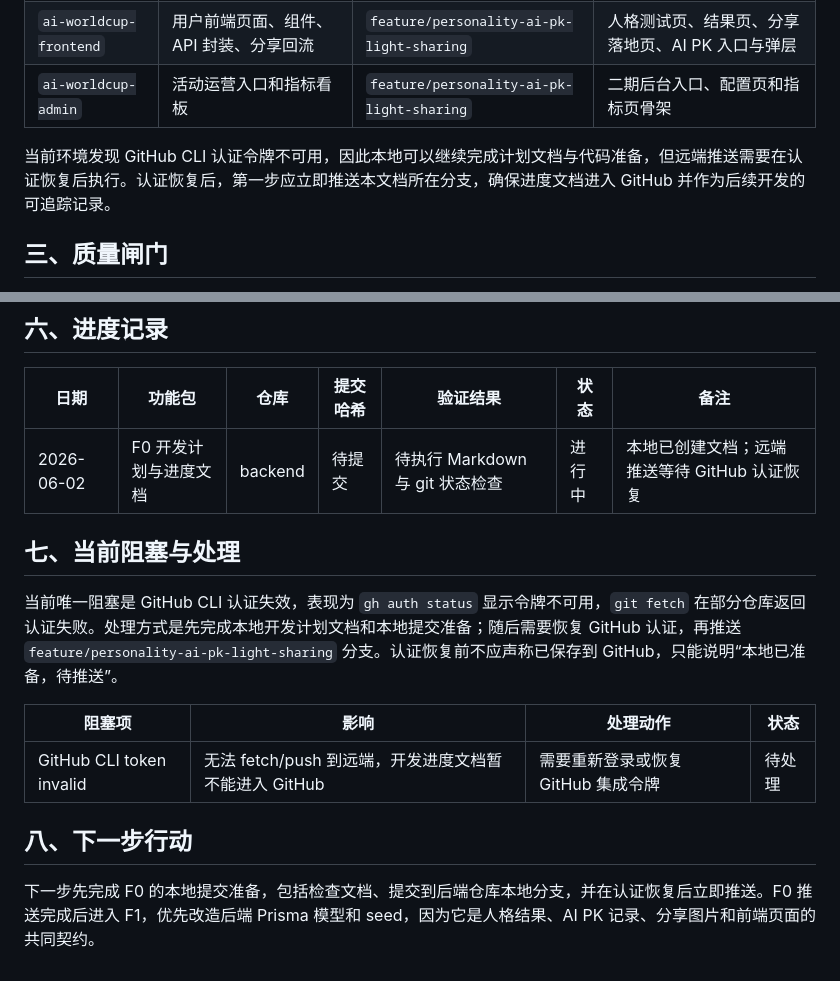
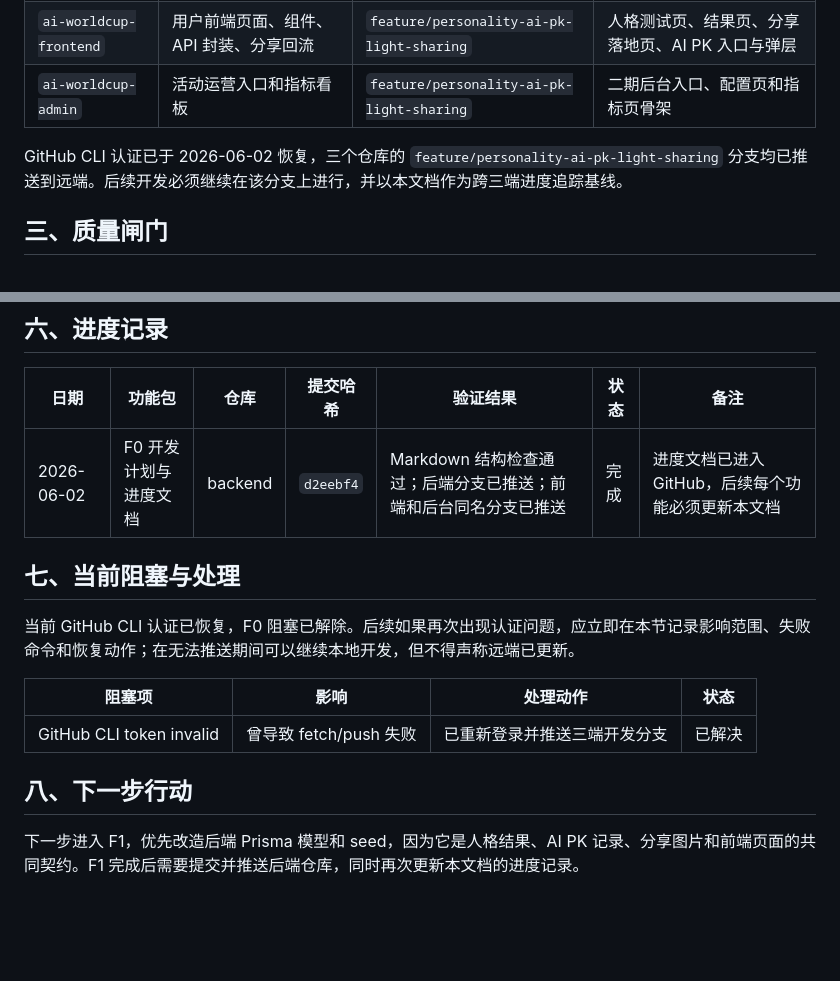
Before and after one commit to reportyao/ai-worldcup-backend, a Markdown page: docs/personality-ai-pk-development-progress.md, 2 parts joined by grey strips. GitHub-like rendering; blank space fills up the shorter version.

Commit message:
docs(personality-ai-pk): mark F0 progress complete

```diff
--- a/docs/personality-ai-pk-development-progress.md
+++ b/docs/personality-ai-pk-development-progress.md
@@ -22,7 +22,7 @@
 | `ai-worldcup-frontend` | 用户前端页面、组件、API 封装、分享回流 | `feature/personality-ai-pk-light-sharing` | 人格测试页、结果页、分享落地页、AI PK 入口与弹层 |
 | `ai-worldcup-admin` | 活动运营入口和指标看板 | `feature/personality-ai-pk-light-sharing` | 二期后台入口、配置页和指标页骨架 |
 
-当前环境发现 GitHub CLI 认证令牌不可用，因此本地可以继续完成计划文档与代码准备，但远端推送需要在认证恢复后执行。认证恢复后，第一步应立即推送本文档所在分支，确保进度文档进入 GitHub 并作为后续开发的可追踪记录。
+GitHub CLI 认证已于 2026-06-02 恢复，三个仓库的 `feature/personality-ai-pk-light-sharing` 分支均已推送到远端。后续开发必须继续在该分支上进行，并以本文档作为跨三端进度追踪基线。
 
 ## 三、质量闸门
 
@@ -70,16 +70,16 @@
 
 | 日期 | 功能包 | 仓库 | 提交哈希 | 验证结果 | 状态 | 备注 |
 |---|---|---|---|---|---|---|
-| 2026-06-02 | F0 开发计划与进度文档 | backend | 待提交 | 待执行 Markdown 与 git 状态检查 | 进行中 | 本地已创建文档；远端推送等待 GitHub 认证恢复 |
+| 2026-06-02 | F0 开发计划与进度文档 | backend | `d2eebf4` | Markdown 结构检查通过；后端分支已推送；前端和后台同名分支已推送 | 完成 | 进度文档已进入 GitHub，后续每个功能必须更新本文档 |
 
 ## 七、当前阻塞与处理
 
-当前唯一阻塞是 GitHub CLI 认证失效，表现为 `gh auth status` 显示令牌不可用，`git fetch` 在部分仓库返回认证失败。处理方式是先完成本地开发计划文档和本地提交准备；随后需要恢复 GitHub 认证，再推送 `feature/personality-ai-pk-light-sharing` 分支。认证恢复前不应声称已保存到 GitHub，只能说明“本地已准备，待推送”。
+当前 GitHub CLI 认证已恢复，F0 阻塞已解除。后续如果再次出现认证问题，应立即在本节记录影响范围、失败命令和恢复动作；在无法推送期间可以继续本地开发，但不得声称远端已更新。
 
 | 阻塞项 | 影响 | 处理动作 | 状态 |
 |---|---|---|---|
-| GitHub CLI token invalid | 无法 fetch/push 到远端，开发进度文档暂不能进入 GitHub | 需要重新登录或恢复 GitHub 集成令牌 | 待处理 |
+| GitHub CLI token invalid | 曾导致 fetch/push 失败 | 已重新登录并推送三端开发分支 | 已解决 |
 
 ## 八、下一步行动
 
-下一步先完成 F0 的本地提交准备，包括检查文档、提交到后端仓库本地分支，并在认证恢复后立即推送。F0 推送完成后进入 F1，优先改造后端 Prisma 模型和 seed，因为它是人格结果、AI PK 记录、分享图片和前端页面的共同契约。
+下一步进入 F1，优先改造后端 Prisma 模型和 seed，因为它是人格结果、AI PK 记录、分享图片和前端页面的共同契约。F1 完成后需要提交并推送后端仓库，同时再次更新本文档的进度记录。
```
